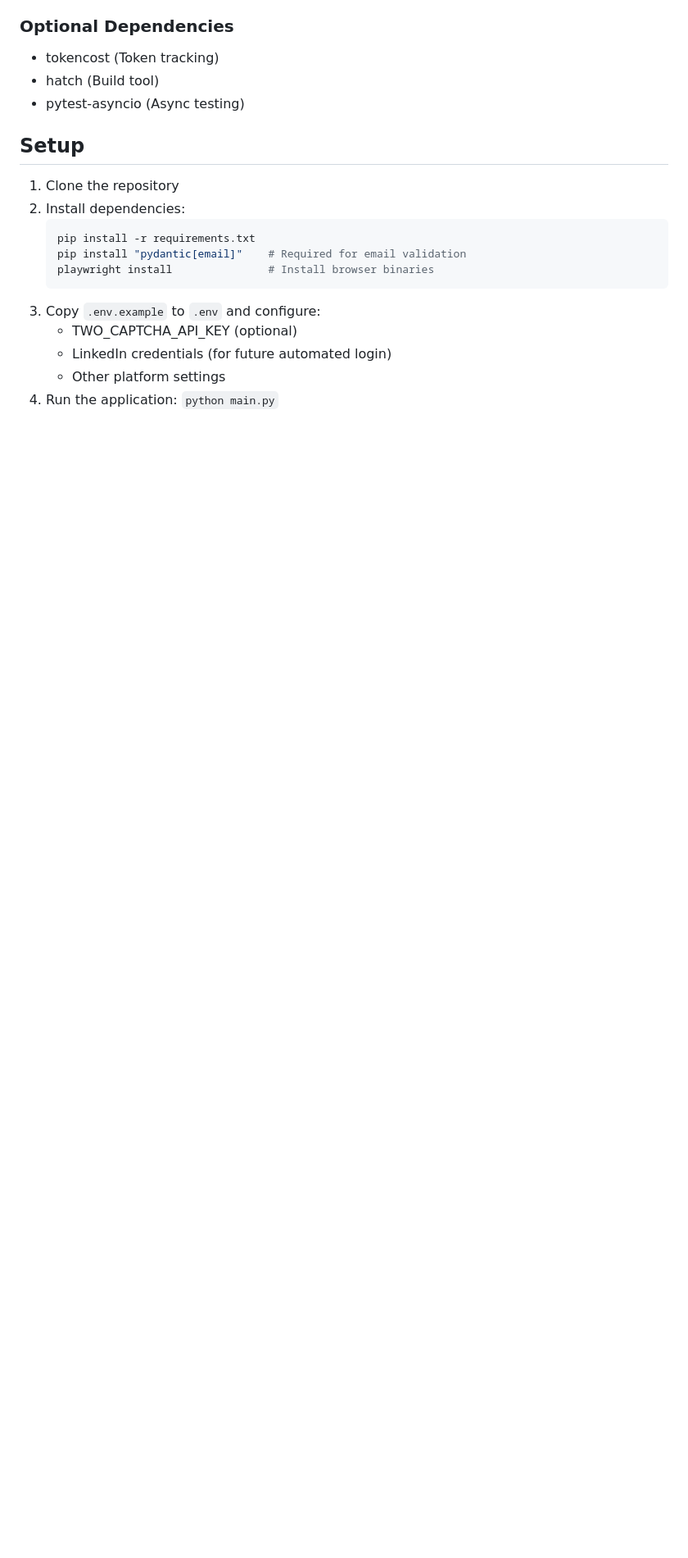
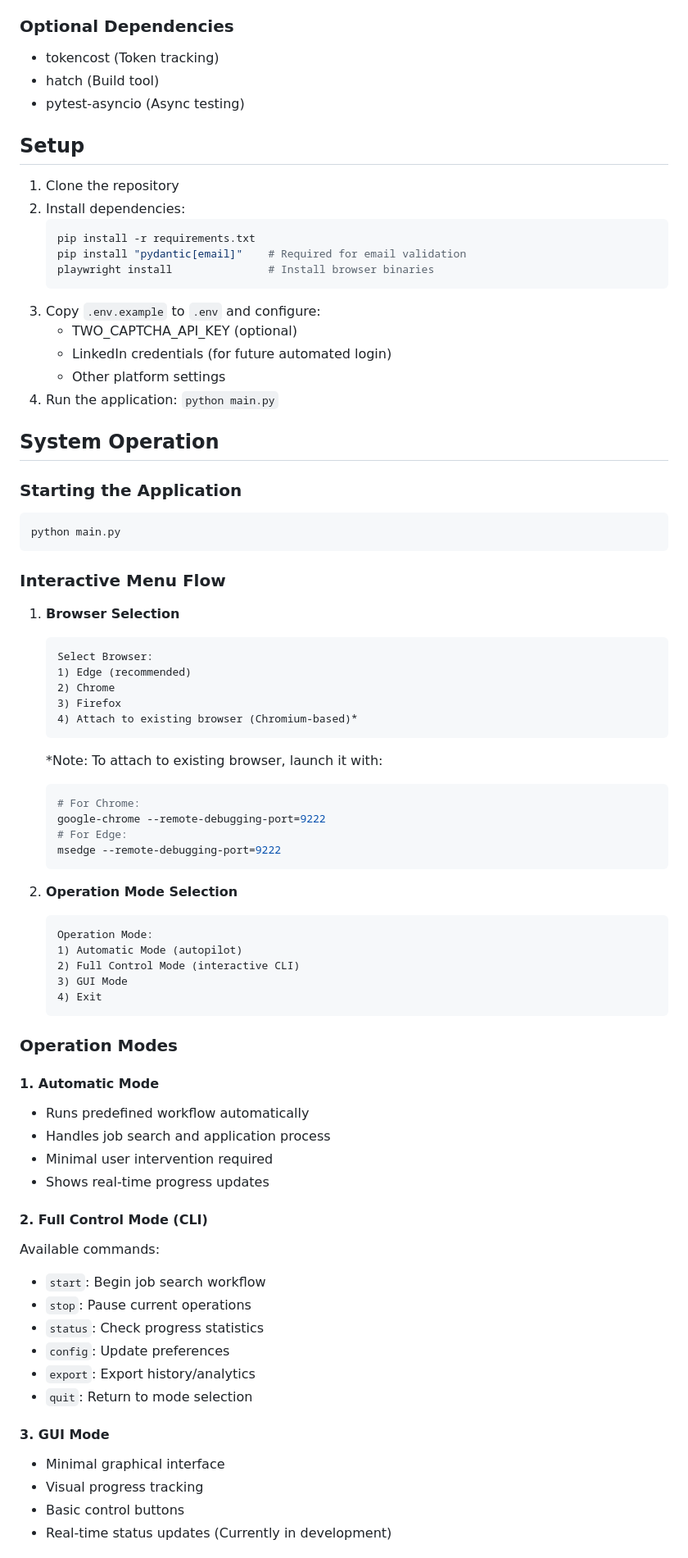
Before and after one commit to ZouhairMudakka/Autonomous-Job-Seeker, a Markdown page: README.md, the part around one of its changes. Shown at 82% size. Rendered like a GitHub page; blank space fills up the shorter version.

Commit message:
Update README.md: - Add detailed System Operation section - Document interactive menu flow - Add browser attachment instructions - Document operation modes and CLI commands - Add error recovery and session management details - Improve documentation structure and clarity

````diff
--- a/README.md
+++ b/README.md
@@ -95,3 +95,62 @@ For a detailed development roadmap and timeline, see [ROADMAP.md](ROADMAP.md)
    - LinkedIn credentials (for future automated login)
    - Other platform settings
 4. Run the application: `python main.py`
+
+## System Operation
+
+### Starting the Application
+```bash
+python main.py
+```
+
+### Interactive Menu Flow
+
+1. **Browser Selection**
+   ```
+   Select Browser:
+   1) Edge (recommended)
+   2) Chrome
+   3) Firefox
+   4) Attach to existing browser (Chromium-based)*
+   ```
+   *Note: To attach to existing browser, launch it with:
+   ```bash
+   # For Chrome:
+   google-chrome --remote-debugging-port=9222
+   # For Edge:
+   msedge --remote-debugging-port=9222
+   ```
+
+2. **Operation Mode Selection**
+   ```
+   Operation Mode:
+   1) Automatic Mode (autopilot)
+   2) Full Control Mode (interactive CLI)
+   3) GUI Mode
+   4) Exit
+   ```
+
+### Operation Modes
+
+#### 1. Automatic Mode
+- Runs predefined workflow automatically
+- Handles job search and application process
+- Minimal user intervention required
+- Shows real-time progress updates
+
+#### 2. Full Control Mode (CLI)
+Available commands:
+- `start`: Begin job search workflow
+- `stop`: Pause current operations
+- `status`: Check progress statistics
+- `config`: Update preferences
+- `export`: Export history/analytics
+- `quit`: Return to mode selection
+
+#### 3. GUI Mode
+- Minimal graphical interface
+- Visual progress tracking
+- Basic control buttons
+- Real-time status updates
+(Currently in development)
+
````
Also changed, not shown: other parts of README.md (+11 -0 lines).
